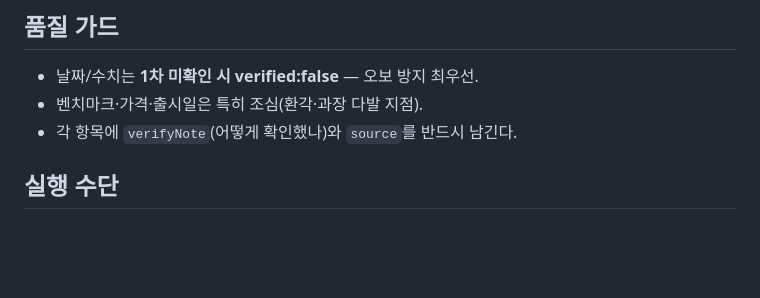
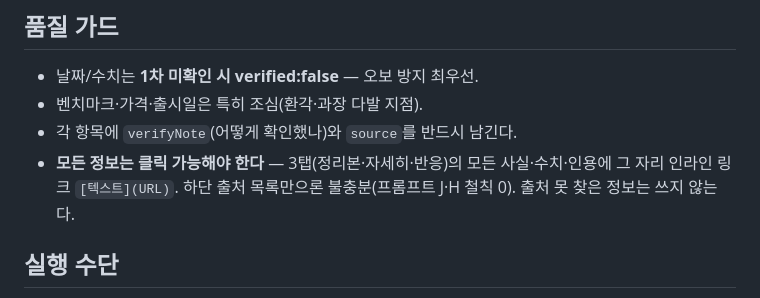
Before and after one commit to aicatveo3-prog/ai_Blog, a Markdown page: system/daily-collection.md, the part around the change. Drawn GitHub-style; blank space fills up the shorter version.

```diff
--- a/system/daily-collection.md
+++ b/system/daily-collection.md
@@ -39,6 +39,7 @@
 - 날짜/수치는 **1차 미확인 시 verified:false** — 오보 방지 최우선.
 - 벤치마크·가격·출시일은 특히 조심(환각·과장 다발 지점).
 - 각 항목에 `verifyNote`(어떻게 확인했나)와 `source`를 반드시 남긴다.
+- **모든 정보는 클릭 가능해야 한다** — 3탭(정리본·자세히·반응)의 모든 사실·수치·인용에 그 자리 인라인 링크 `[텍스트](URL)`. 하단 출처 목록만으론 불충분(프롬프트 J·H 철칙 0). 출처 못 찾은 정보는 쓰지 않는다.
 
 ## 실행 수단
 - **A. Claude 스케줄 트리거 ✅ (채택)** — 매일 이 플레이북을 프롬프트로 실행(웹검색+검증+커밋). 별도 인프라 불필요. 전체 운영 구조는 `system/routines.md`(루틴 ①) 참조.
```
Also changed, not shown: prompts/J-collect-explainers.md (+20 -5 lines).
